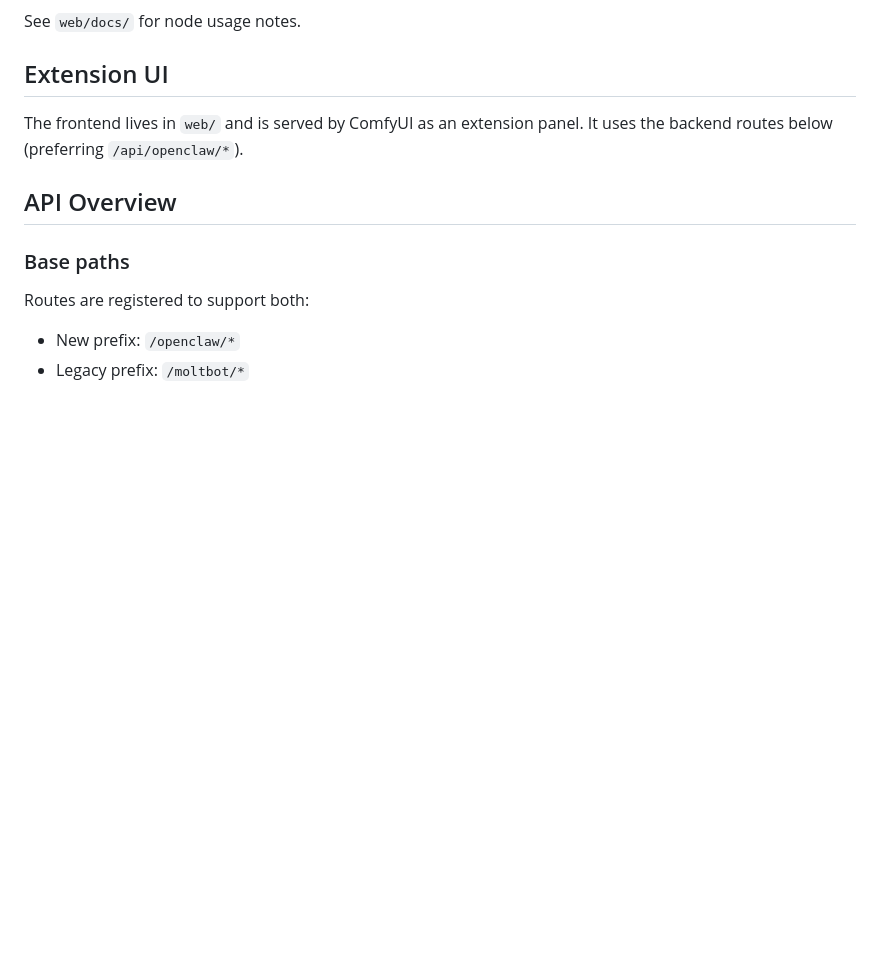
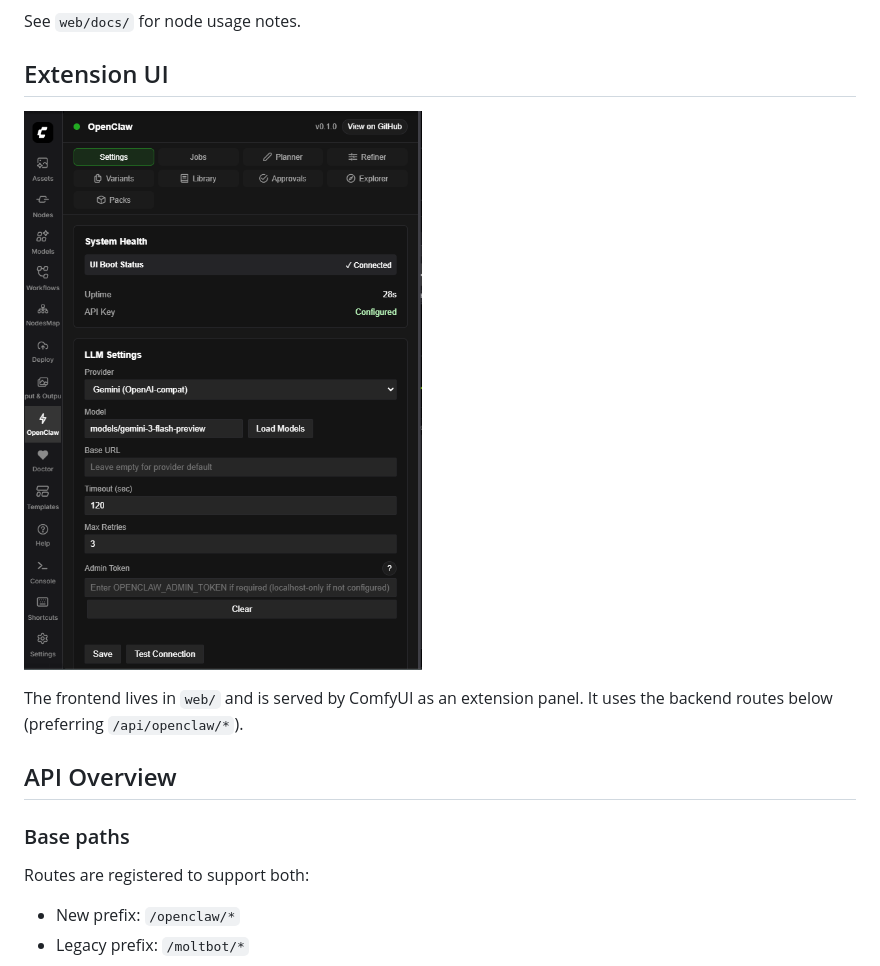
Before and after one commit to le-si/ComfyUI-OpenClaw, a Markdown page: README.md, the part around the change. Rendered like a GitHub page; pictures changed too: assets/sidebar.png (added); blank space fills up the shorter version.

Commit message:
docs: modify README

```diff
--- a/README.md
+++ b/README.md
@@ -127,6 +127,8 @@ Nodes are exported as `Moltbot*` class names for compatibility, but appear as `o
 See `web/docs/` for node usage notes.
 
 ## Extension UI
+
+![OpenClaw /sidebar ui example](assets/sidebar.png)
 
 The frontend lives in `web/` and is served by ComfyUI as an extension panel. It uses the backend routes below (preferring `/api/openclaw/*`).
 
```
